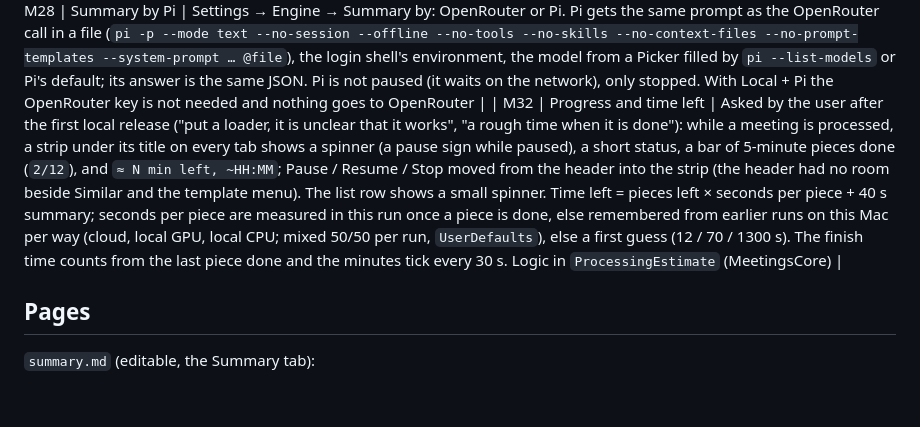
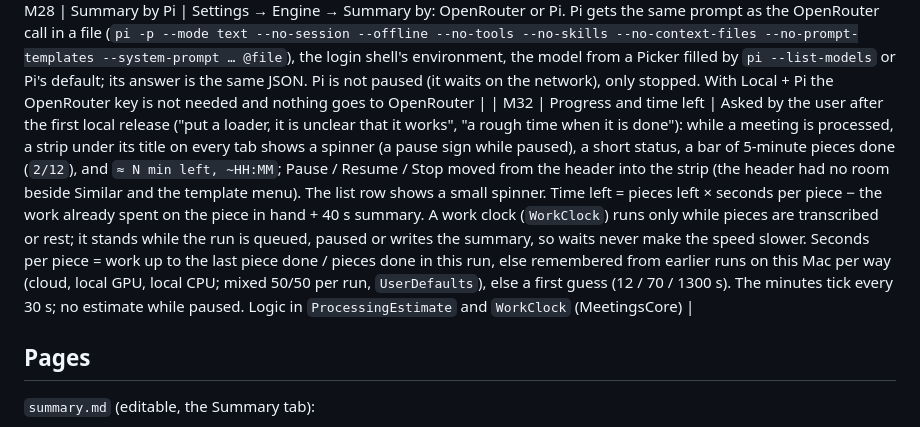
Before and after one commit to Stanislavussov/akit, a Markdown page: docs/design/meetings.md, the part around the change. Drawn GitHub-style; blank space fills up the shorter version.

```diff
--- a/docs/design/meetings.md
+++ b/docs/design/meetings.md
@@ -70,7 +70,7 @@ Not a meeting bot that joins the call, not live captions, not recording all day.
 | M26 | Local transcription | Asked by the user 2026-11-06 ("a local model, switch between local and cloud"): Settings → Engine → Transcribe with: Cloud (OpenRouter) or Local. Local is whisper.cpp (`brew install whisper-cpp`, `whisper-cli`) with `ggml-large-v3-turbo-q5_0.bin` (574 MB, in `~/Library/Application Support/Meetings/models`); both have buttons in Settings. Each 5-minute piece goes alone: `afconvert` to 16 kHz mono WAV, then whisper, the mic track as "Me" and the system track as "Others" (whisper does not tell voices apart; Rename Speakers names them). A source with no speech spans in a piece is not run; lines outside the spans are dropped (whisper makes up words in silence) and start no earlier than their first span. An older piece without tracks goes as the mix, "Me" where the mic spans cover most of a line. Spoken language: Detect (per piece) or a fixed one. Cost 0. Checked on Czech speech: word for word |
 | M27 | Not in the way | The user's main rule: the Mac must not lag. Every child process runs through `taskpolicy -b` (background: efficiency cores, low I/O and GPU priority). Measured on the M4, 11 s of Czech: GPU at background priority 6 s and 0.8 s of CPU; CPU only on the efficiency cores 115 s and 266 s of CPU; so the GPU is on by default (a toggle turns it off). One piece at a time, a rest after each piece as long as it took (≤ 60 s), one local run on the Mac at a time (`<root>/.local-run.lock`, both apps). The run pauses (SIGSTOP, then SIGCONT) while a recording runs and while the thermal state is serious, and kills itself at critical. Pause / Resume and Stop sit at the meeting's top right while it runs; Stop kills the process at once, the done pieces stay, Try Again goes on from the next one. Review round the same day: children start by `posix_spawn` in their own process group (Stop, heat and Quit end the whole group), the time limit counts work only, not pauses, pipes are read on own threads with a deadline, a recording in the other app pauses the run too (`<root>/.recording-active`, an `fcntl` record lock the other app tests with F_GETLK without taking it), Quit kills the live children before it stops a recording (no new run starts; the meeting stays `waiting` and goes on at the next start), and the next launch ends children a crashed app left (`children/children-<app pid>.txt`, only files of app processes that are gone, each child checked by its program's path) |
 | M28 | Summary by Pi | Settings → Engine → Summary by: OpenRouter or Pi. Pi gets the same prompt as the OpenRouter call in a file (`pi -p --mode text --no-session --offline --no-tools --no-skills --no-context-files --no-prompt-templates --system-prompt … @file`), the login shell's environment, the model from a Picker filled by `pi --list-models` or Pi's default; its answer is the same JSON. Pi is not paused (it waits on the network), only stopped. With Local + Pi the OpenRouter key is not needed and nothing goes to OpenRouter |
-| M32 | Progress and time left | Asked by the user after the first local release ("put a loader, it is unclear that it works", "a rough time when it is done"): while a meeting is processed, a strip under its title on every tab shows a spinner (a pause sign while paused), a short status, a bar of 5-minute pieces done (`2/12`), and `≈ N min left, ~HH:MM`; Pause / Resume / Stop moved from the header into the strip (the header had no room beside Similar and the template menu). The list row shows a small spinner. Time left = pieces left × seconds per piece + 40 s summary; seconds per piece are measured in this run once a piece is done, else remembered from earlier runs on this Mac per way (cloud, local GPU, local CPU; mixed 50/50 per run, `UserDefaults`), else a first guess (12 / 70 / 1300 s). The finish time counts from the last piece done and the minutes tick every 30 s. Logic in `ProcessingEstimate` (MeetingsCore) |
+| M32 | Progress and time left | Asked by the user after the first local release ("put a loader, it is unclear that it works", "a rough time when it is done"): while a meeting is processed, a strip under its title on every tab shows a spinner (a pause sign while paused), a short status, a bar of 5-minute pieces done (`2/12`), and `≈ N min left, ~HH:MM`; Pause / Resume / Stop moved from the header into the strip (the header had no room beside Similar and the template menu). The list row shows a small spinner. Time left = pieces left × seconds per piece − the work already spent on the piece in hand + 40 s summary. A work clock (`WorkClock`) runs only while pieces are transcribed or rest; it stands while the run is queued, paused or writes the summary, so waits never make the speed slower. Seconds per piece = work up to the last piece done / pieces done in this run, else remembered from earlier runs on this Mac per way (cloud, local GPU, local CPU; mixed 50/50 per run, `UserDefaults`), else a first guess (12 / 70 / 1300 s). The minutes tick every 30 s; no estimate while paused. Logic in `ProcessingEstimate` and `WorkClock` (MeetingsCore) |
 ## Pages
 
 `summary.md` (editable, the Summary tab):
```
Also changed, not shown: docs/guides/meetings.ru.md (+1 -1 lines), docs/guides/images/meetings-progress.png, 4 other files.
